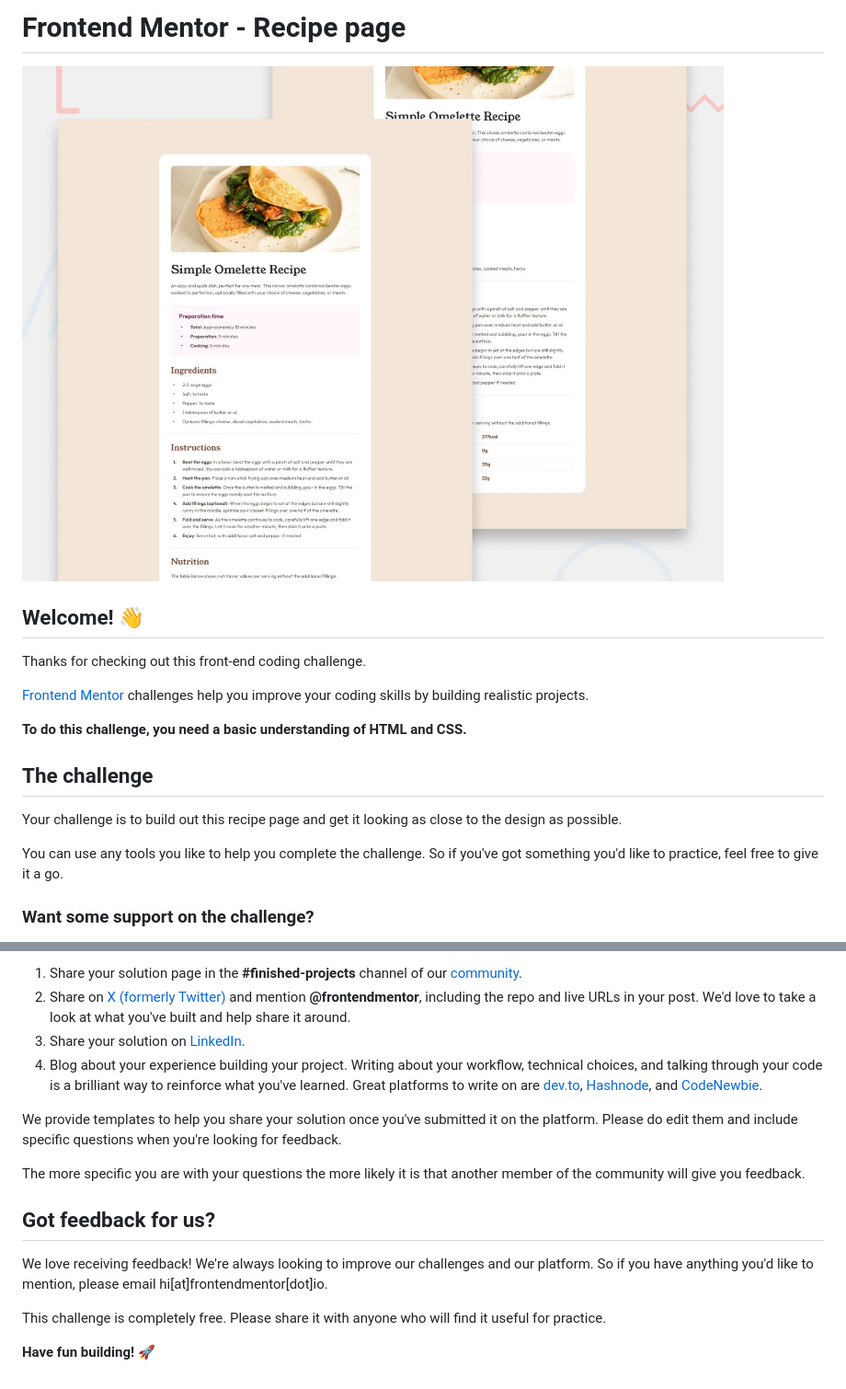
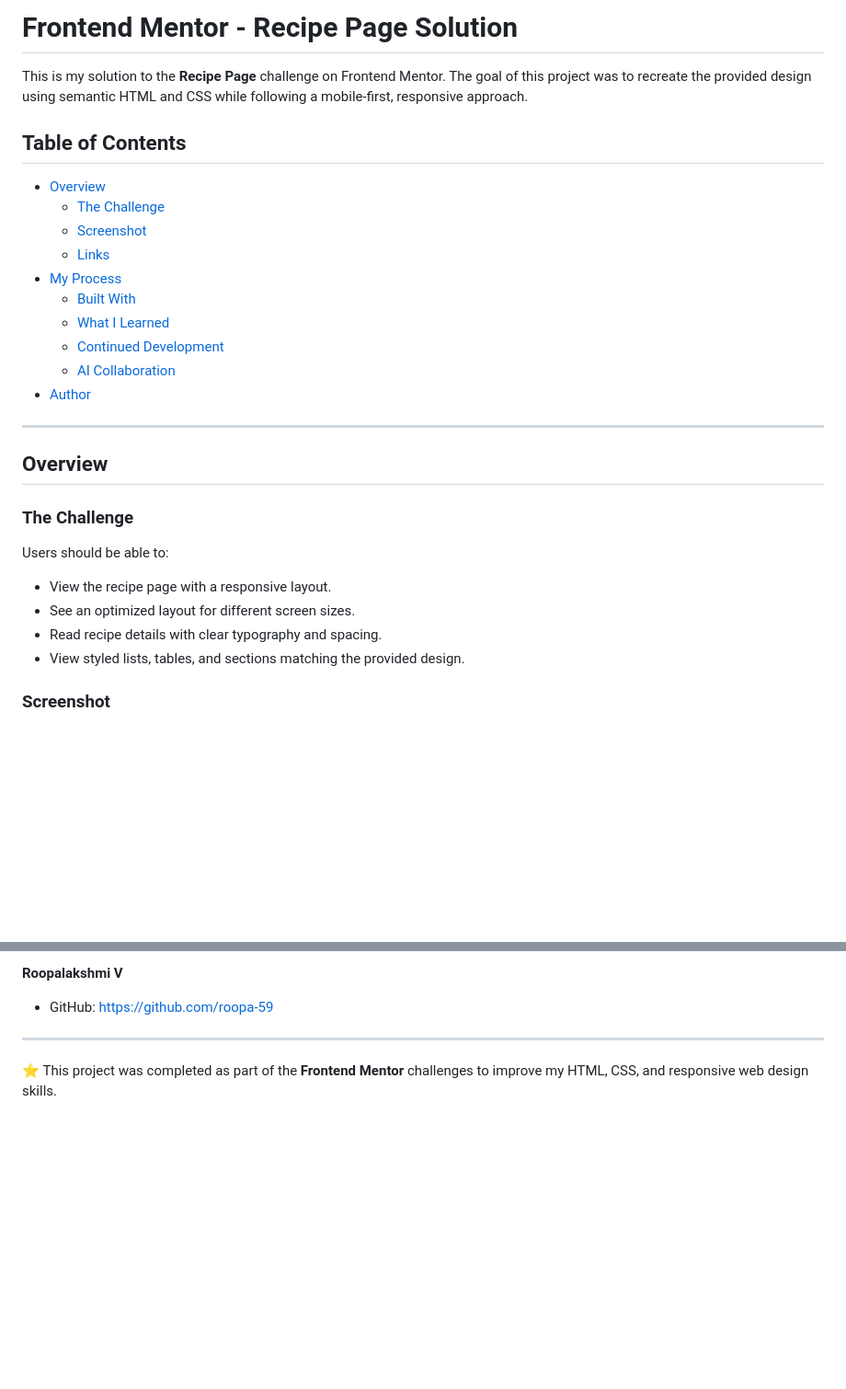
Before and after one commit to roopa-59/simple-recipe, a Markdown page: README.md, 2 parts joined by grey strips. Shown at 92% size. Rendered like a GitHub page; blank space fills up the shorter version.

Commit message:
readme added

```diff
--- a/README.md
+++ b/README.md
@@ -1,20 +1,32 @@
-# Frontend Mentor - Recipe page
+# Frontend Mentor - Recipe Page Solution
 
-![Design preview for the Recipe page coding challenge](./preview.jpg)
+This is my solution to the **Recipe Page** challenge on Frontend Mentor. The goal of this project was to recreate the provided design using semantic HTML and CSS while following a mobile-first, responsive approach.
 
-## Welcome! 👋
+## Table of Contents
 
-Thanks for checking out this front-end coding challenge.
+- [Overview](#overview)
+  - [The Challenge](#the-challenge)
+  - [Screenshot](#screenshot)
+  - [Links](#links)
+- [My Process](#my-process)
+  - [Built With](#built-with)
+  - [What I Learned](#what-i-learned)
+  - [Continued Development](#continued-development)
+  - [AI Collaboration](#ai-collaboration)
+- [Author](#author)
 
-[Frontend Mentor](https://www.frontendmentor.io) challenges help you improve your coding skills by building realistic projects.
+---
 
-**To do this challenge, you need a basic understanding of HTML and CSS.**
+## Overview
 
-## The challenge
+### The Challenge
 
-Your challenge is to build out this recipe page and get it looking as close to the design as possible.
+Users should be able to:
 
-You can use any tools you like to help you complete the challenge. So if you've got something you'd like to practice, feel free to give it a go.
+- View the recipe page with a responsive layout.
+- See an optimized layout for different screen sizes.
+- Read recipe details with clear typography and spacing.
+- View styled lists, tables, and sections matching the provided design.
 
-### Want some support on the challenge?
+### Screenshot
 
@@ -86,17 +121,8 @@ There are multiple places you can share your solution:
 
-1. Share your solution page in the **#finished-projects** channel of our [community](https://www.frontendmentor.io/community).
-2. Share on [X (formerly Twitter)](https://x.com/frontendmentor) and mention **@frontendmentor**, including the repo and live URLs in your post. We'd love to take a look at what you've built and help share it around.
-3. Share your solution on [LinkedIn](https://www.linkedin.com/company/frontend-mentor/).
-4. Blog about your experience building your project. Writing about your workflow, technical choices, and talking through your code is a brilliant way to reinforce what you've learned. Great platforms to write on are [dev.to](https://dev.to/), [Hashnode](https://hashnode.com/), and [CodeNewbie](https://community.codenewbie.org/).
+**Roopalakshmi V**
 
-We provide templates to help you share your solution once you've submitted it on the platform. Please do edit them and include specific questions when you're looking for feedback.
+- GitHub: https://github.com/roopa-59
 
-The more specific you are with your questions the more likely it is that another member of the community will give you feedback.
+---
 
-## Got feedback for us?
-
-We love receiving feedback! We're always looking to improve our challenges and our platform. So if you have anything you'd like to mention, please email hi[at]frontendmentor[dot]io.
-
-This challenge is completely free. Please share it with anyone who will find it useful for practice.
-
-**Have fun building!** 🚀
+⭐ This project was completed as part of the **Frontend Mentor** challenges to improve my HTML, CSS, and responsive web design skills.
```
Also changed, not shown: other parts of README.md (+60 -37 lines), README-template.md (deleted, +0 -115 lines).
